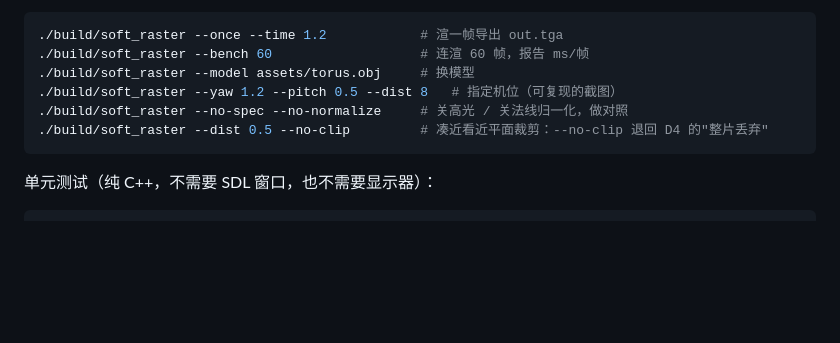
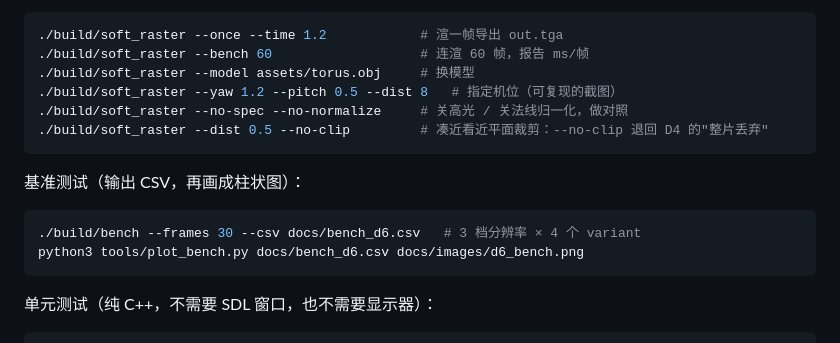
Before and after one commit to CmuDend/Soft_raster, a Markdown page: README.md, the part around one of its changes. GitHub-like rendering; blank space fills up the shorter version.

````diff
--- a/README.md
+++ b/README.md
@@ -30,6 +30,13 @@ cmake --build --preset release    # 编译链接
 ./build/soft_raster --dist 0.5 --no-clip         # 凑近看近平面裁剪：--no-clip 退回 D4 的"整片丢弃"
 ```
 
+基准测试（输出 CSV，再画成柱状图）：
+
+```bash
+./build/bench --frames 30 --csv docs/bench_d6.csv   # 3 档分辨率 × 4 个 variant
+python3 tools/plot_bench.py docs/bench_d6.csv docs/images/d6_bench.png
+```
+
 单元测试（纯 C++，不需要 SDL 窗口，也不需要显示器）：
 
 ```bash
````
Also changed, not shown: other parts of README.md (+25 -5 lines), docs/devlog.md (+44 -0 lines), docs/images/d6_bench.png (added), 13 other files.
